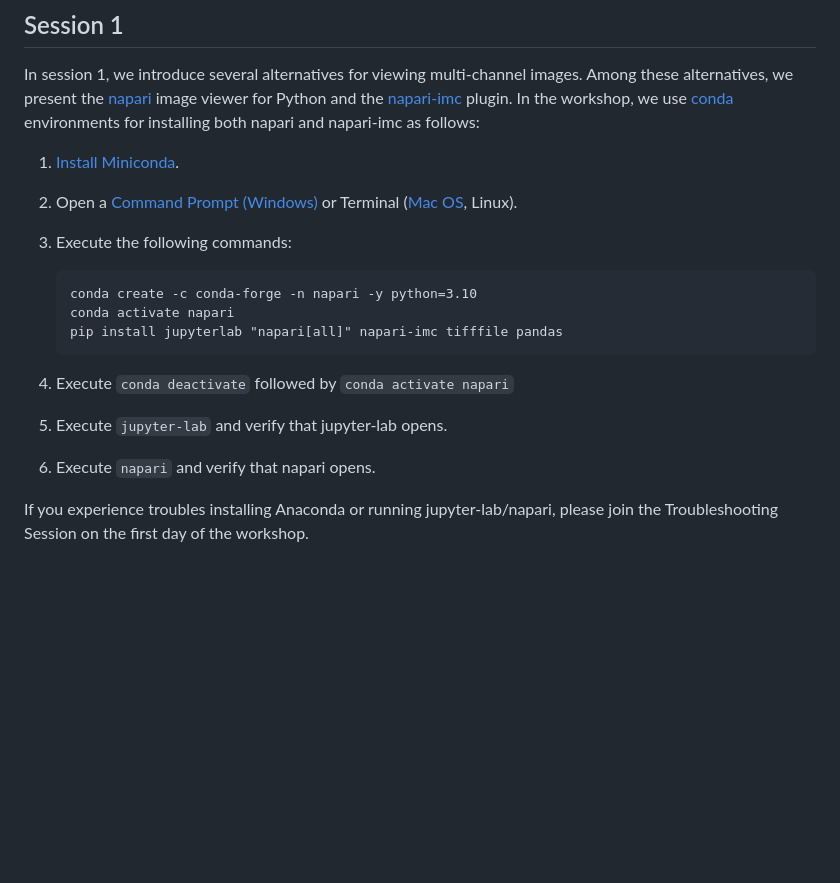
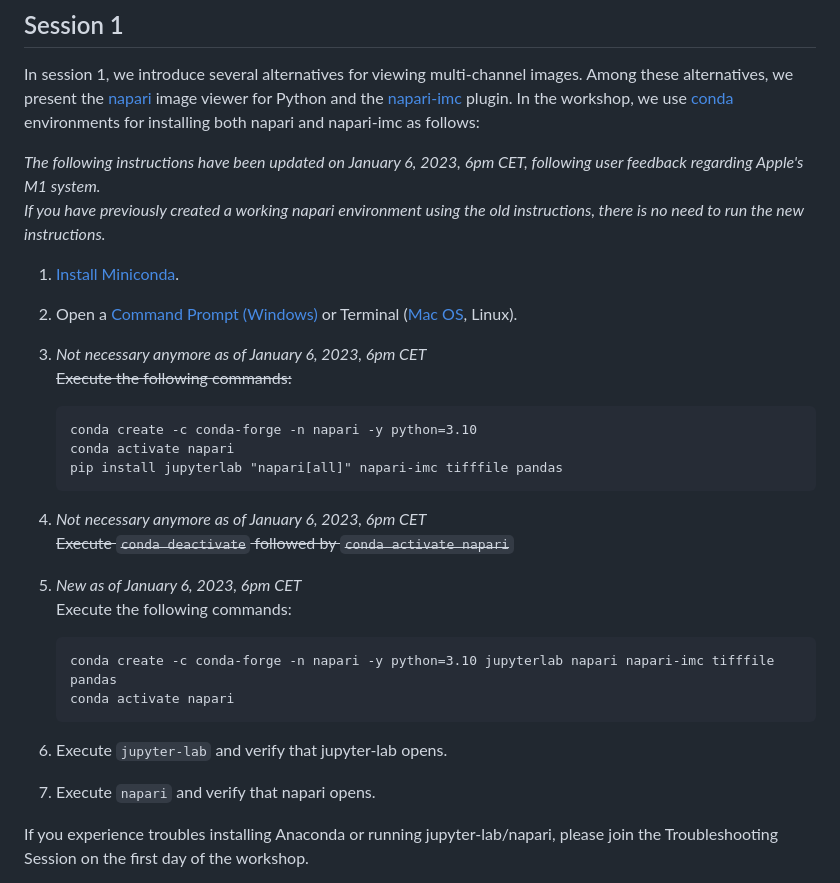
Before and after one commit to BodenmillerGroup/ImagingWorkshop2023, a Markdown page: Setup/README.md, the part around the change. Rendered like a GitHub page; blank space fills up the shorter version.

````diff
--- a/Setup/README.md
+++ b/Setup/README.md
@@ -6,22 +6,36 @@
 
 In session 1, we introduce several alternatives for viewing multi-channel images. Among these alternatives, we present the [napari](https://napari.org) image viewer for Python and the [napari-imc](https://github.com/BodenmillerGroup/napari-imc) plugin. In the workshop, we use [conda](https://docs.conda.io/) environments for installing both napari and napari-imc as follows:
 
+*The following instructions have been updated on January 6, 2023, 6pm CET, following user feedback regarding Apple's M1 system.*
+*If you have previously created a working napari environment using the old instructions, there is no need to run the new instructions.*
+
 1. [Install Miniconda](https://conda.io/projects/conda/en/stable/user-guide/install/).
 
 2. Open a [Command Prompt (Windows)](https://www.wikihow.com/Open-the-Command-Prompt-in-Windows) or Terminal ([Mac OS](https://support.apple.com/guide/terminal/open-or-quit-terminal-apd5265185d-f365-44cb-8b09-71a064a42125/mac#:~:text=Terminal%20for%20me-,Open%20Terminal,%2C%20then%20double%2Dclick%20Terminal.), Linux).
 
-3. Execute the following commands:
+3. *Not necessary anymore as of January 6, 2023, 6pm CET*
+   <s>Execute the following commands:</s>
+   <s>
    ```
    conda create -c conda-forge -n napari -y python=3.10
    conda activate napari
    pip install jupyterlab "napari[all]" napari-imc tifffile pandas
    ```
+   </s>
 
-4. Execute ``conda deactivate`` followed by ``conda activate napari``
+4. *Not necessary anymore as of January 6, 2023, 6pm CET*
+   <s>Execute ``conda deactivate`` followed by ``conda activate napari``</s>
 
-5. Execute ``jupyter-lab`` and verify that jupyter-lab opens.
+5. *New as of January 6, 2023, 6pm CET*
+   Execute the following commands:
+   ```
+   conda create -c conda-forge -n napari -y python=3.10 jupyterlab napari napari-imc tifffile pandas
+   conda activate napari
+   ```
 
-6. Execute ``napari`` and verify that napari opens.
+6. Execute ``jupyter-lab`` and verify that jupyter-lab opens.
+
+7. Execute ``napari`` and verify that napari opens.
 
 If you experience troubles installing Anaconda or running jupyter-lab/napari, please join the Troubleshooting Session on the first day of the workshop.
 
````
